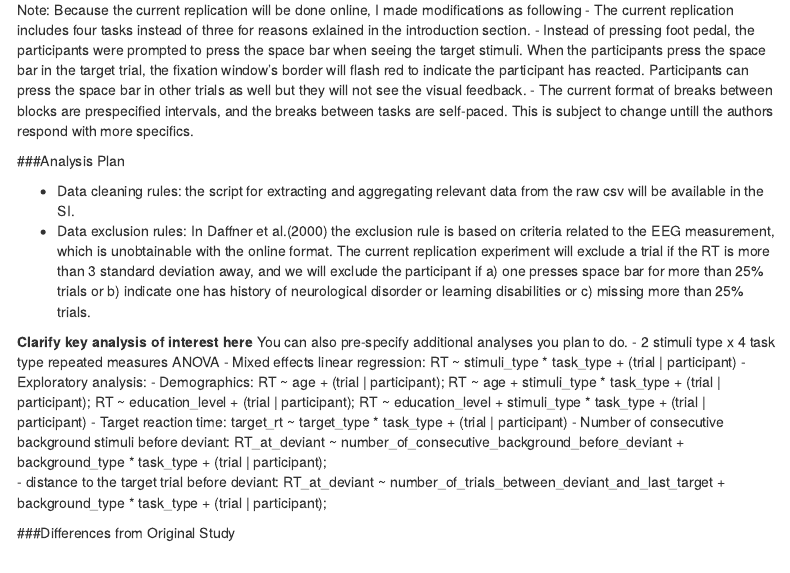
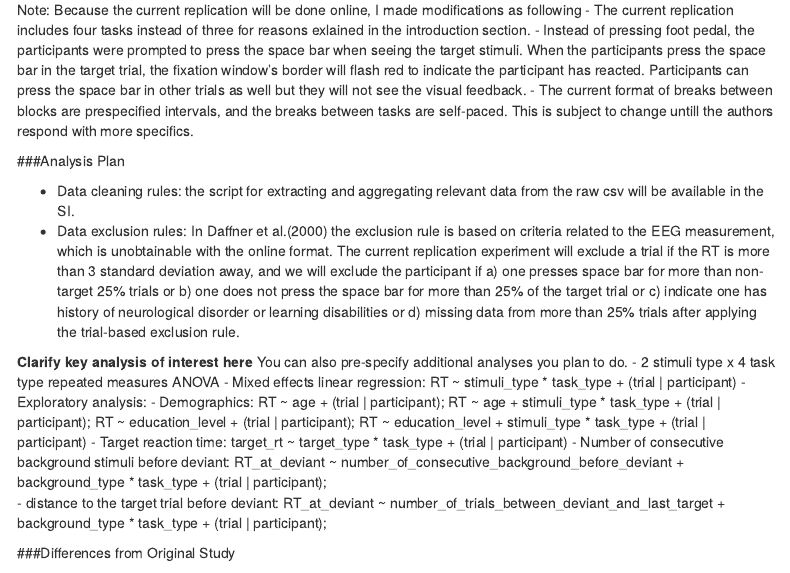
Before and after one commit to psych251/daffner2000, an R Markdown document (writeup/Replication Report Template.rmd): the page in a window 1100 px wide, from 3300 px down. Rendered offline with R 4.5, knitr and Pandoc, with nearby package versions; menus at the side of the page are left out.

Commit message:
update writeup

```diff
--- a/writeup/Replication Report Template.rmd
+++ b/writeup/Replication Report Template.rmd
@@ -116,7 +116,7 @@ Note: Because the current replication will be done online, I made modifications
 <!-- Can also quote directly, though it is less often spelled out effectively for an analysis strategy section.  The key is to report an analysis strategy that is as close to the original - data cleaning rules, data exclusion rules, covariates, etc. - as possible.   -->
 
 - Data cleaning rules: the script for extracting and aggregating relevant data from the raw csv will be available in the SI.
-- Data exclusion rules: In Daffner et al.(2000) the exclusion rule is based on criteria related to the EEG measurement, which is unobtainable with the online format. The current replication experiment will exclude a trial if the RT is more than 3 standard deviation away, and we will exclude the participant if a) one presses space bar for more than 25% trials or b) indicate one has history of neurological disorder or learning disabilities or c) missing more than 25% trials.
+- Data exclusion rules: In Daffner et al.(2000) the exclusion rule is based on criteria related to the EEG measurement, which is unobtainable with the online format. The current replication experiment will exclude a trial if the RT is more than 3 standard deviation away, and we will exclude the participant if a) one presses space bar for more than non-target 25% trials or b) one does not press the space bar for more than 25% of the target trial or c) indicate one has history of neurological disorder or learning disabilities or d) missing data from more than 25% trials after applying the trial-based exclusion rule.
 
 **Clarify key analysis of interest here**  You can also pre-specify additional analyses you plan to do.
 - 2 stimuli type x 4 task type repeated measures ANOVA
```
